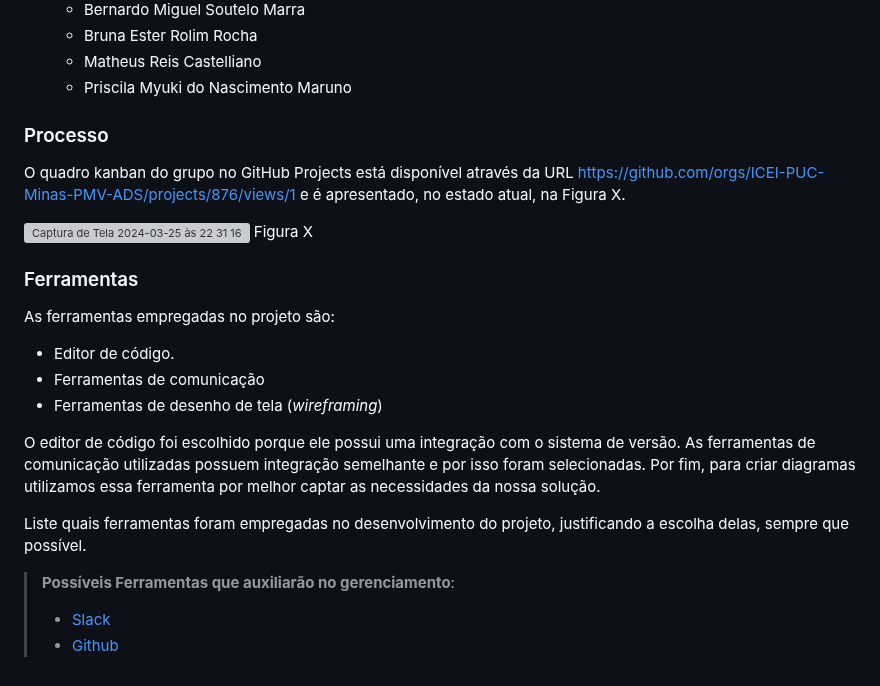
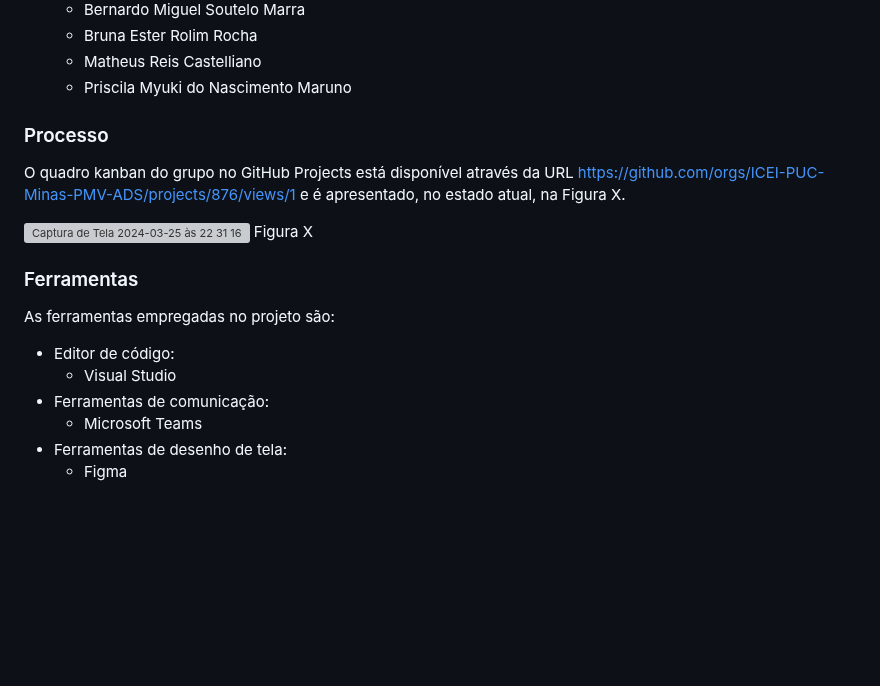
Before and after one commit to ICEI-PUC-Minas-PMV-ADS/pmv-ads-2024-1-e2-proj-int-t1-troca-games, a Markdown page: docs/03-Metodologia.md, the part around the change. GitHub-like rendering; blank space fills up the shorter version; grey boxes are pictures that could not be loaded.

```diff
--- a/docs/03-Metodologia.md
+++ b/docs/03-Metodologia.md
@@ -60,7 +60,6 @@ A equipe está organizada da seguinte maneira:
   * Matheus Reis Castelliano
   * Priscila Myuki do Nascimento Maruno
 
-
 ### Processo
 
 O quadro kanban do grupo no GitHub Projects está disponível através da URL https://github.com/orgs/ICEI-PUC-Minas-PMV-ADS/projects/876/views/1 e é apresentado, no estado atual, na Figura X.
@@ -68,24 +67,13 @@ O quadro kanban do grupo no GitHub Projects está disponível através da URL ht
 <img width="1432" alt="Captura de Tela 2024-03-25 às 22 31 16" src="https://github.com/ICEI-PUC-Minas-PMV-ADS/pmv-ads-2024-1-e2-proj-int-t1-troca-games/assets/145761508/b8b34990-6efc-4f05-a964-cf95c492ef19">
 Figura X
 
-
-
 ### Ferramentas
 
 As ferramentas empregadas no projeto são:
 
-- Editor de código.
-- Ferramentas de comunicação
-- Ferramentas de desenho de tela (_wireframing_)
-
-O editor de código foi escolhido porque ele possui uma integração com o
-sistema de versão. As ferramentas de comunicação utilizadas possuem
-integração semelhante e por isso foram selecionadas. Por fim, para criar
-diagramas utilizamos essa ferramenta por melhor captar as
-necessidades da nossa solução.
-
-Liste quais ferramentas foram empregadas no desenvolvimento do projeto, justificando a escolha delas, sempre que possível.
-
-> **Possíveis Ferramentas que auxiliarão no gerenciamento**:
-> - [Slack](https://slack.com/)
-> - [Github](https://github.com/)
+- Editor de código:
+  * Visual Studio
+- Ferramentas de comunicação:
+  * Microsoft Teams
+- Ferramentas de desenho de tela:
+  * Figma
```
